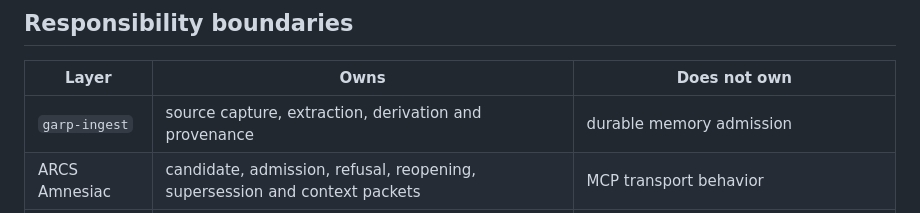
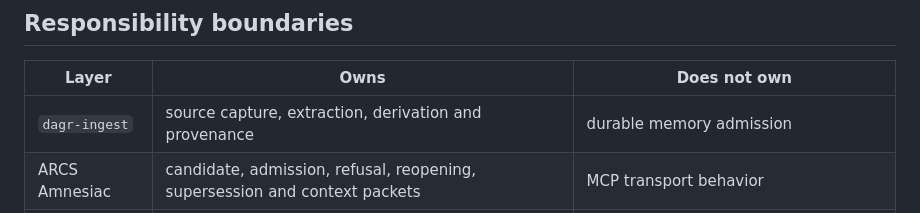
Before and after one commit to thelaplage/dagr-mcp, a Markdown page: docs/PRODUCT_ARCHITECTURE.md, the part around the change. Drawn GitHub-style.

Commit message:
docs: update product architecture table to reference dagr-ingest (AM-05)

```diff
--- a/docs/PRODUCT_ARCHITECTURE.md
+++ b/docs/PRODUCT_ARCHITECTURE.md
@@ -8,7 +8,7 @@ inventory.
 
 | Layer | Owns | Does not own |
 |---|---|---|
-| `garp-ingest` | source capture, extraction, derivation and provenance | durable memory admission |
+| `dagr-ingest` | source capture, extraction, derivation and provenance | durable memory admission |
 | ARCS Amnesiac | candidate, admission, refusal, reopening, supersession and context packets | MCP transport behavior |
 | DAGR MCP | runtime admission boundary, dispatch control and signed receipt emission | independent verification or durable-memory ratification |
 | ARCS Verify | recomputation from serialized artifacts | producer execution or truth of the underlying event |
```
